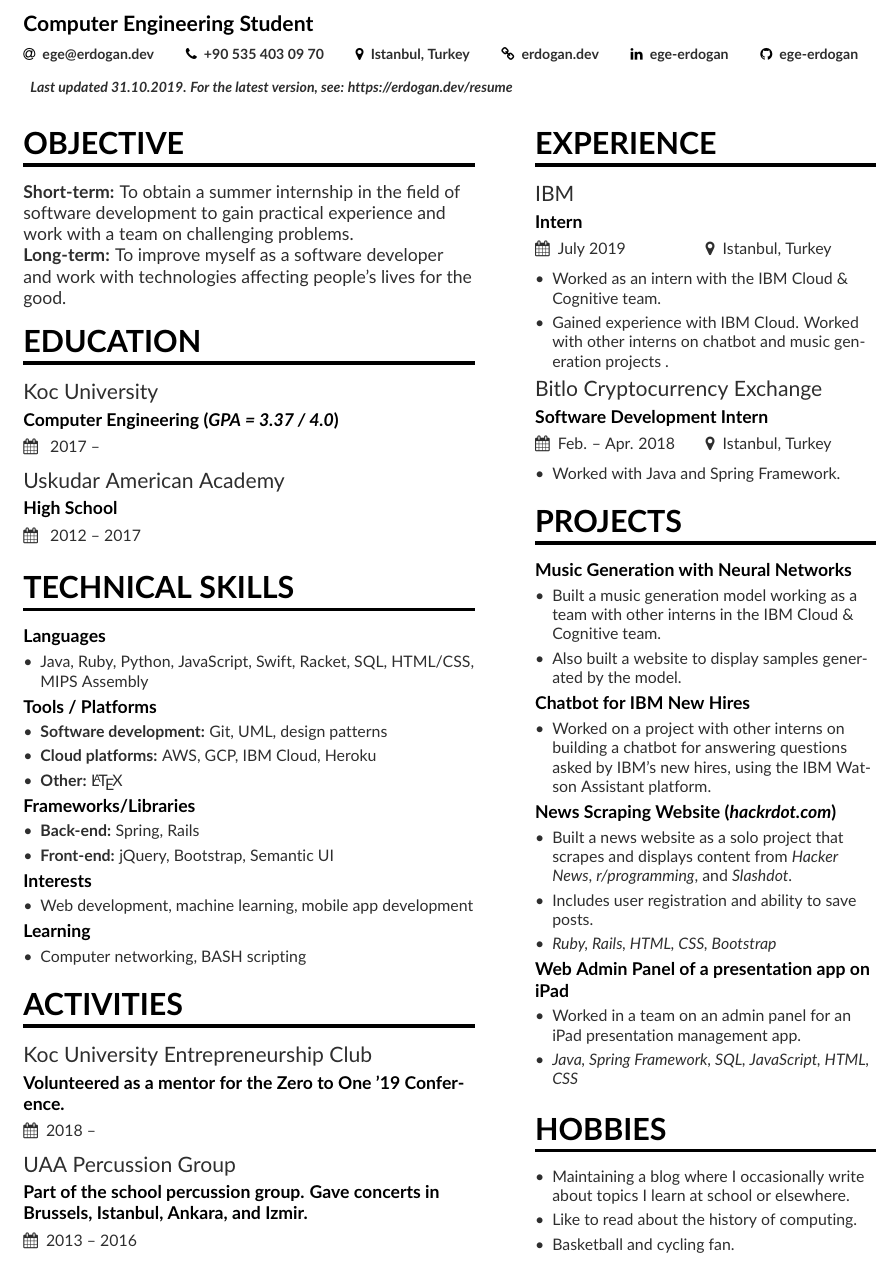
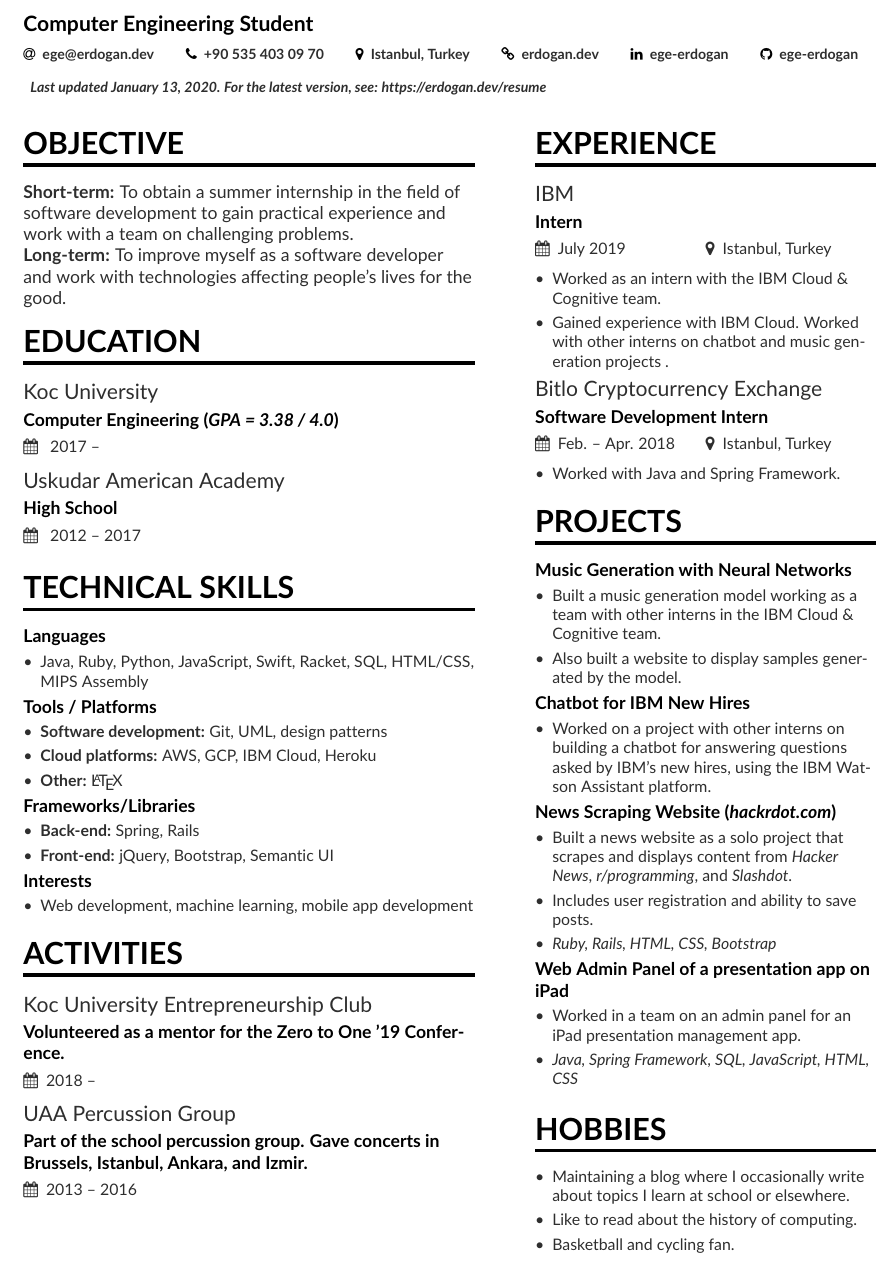
Before and after one commit to ege-erdogan/resume, a LaTeX CV (resume.tex): part of the page, cut so that both start at the same text. Compiled offline with pdfLaTeX.

Commit message:
update gpa and pdf image

```diff
--- a/resume.tex
+++ b/resume.tex
@@ -43,7 +43,7 @@
   \linkedin{ege-erdogan}
   \github{ege-erdogan}
   \\~\\
-  \printinfo{}{\textit{Last updated 31.10.2019. For the latest version, see: https://erdogan.dev/resume}}
+  \printinfo{}{\textit{Last updated January 13, 2020. For the latest version, see: https://erdogan.dev/resume}}
 }
 
 %% Make the header extend all the way to the right, if you want.
@@ -64,7 +64,7 @@
 \textbf{Long-term:} To improve myself as a software developer and work with technologies affecting people's lives for the good.
 
 \cvsection{Education}
-\cvevent{Koc University}{Computer Engineering (\textit{GPA = 3.37 / 4.0})}{ 2017 -- }{}
+\cvevent{Koc University}{Computer Engineering (\textit{GPA = 3.38 / 4.0})}{ 2017 -- }{}
 \cvevent{Uskudar American Academy}{High School}{ 2012 -- 2017}{}
 
 
@@ -92,11 +92,6 @@
 \item Web development, machine learning, mobile app development
 \end{itemize}
 
-\cvproject{Learning}
-\begin{itemize}
-\item Computer networking, BASH scripting
-\end{itemize}
-
 
 \cvsection{Activities}
 \cvevent{Koc University Entrepreneurship Club}{Volunteered as a mentor for the Zero to One '19 Conference.}{2018 -- }{}
```
Also changed, not shown: resume.pdf, resume.png, 2 other files.
